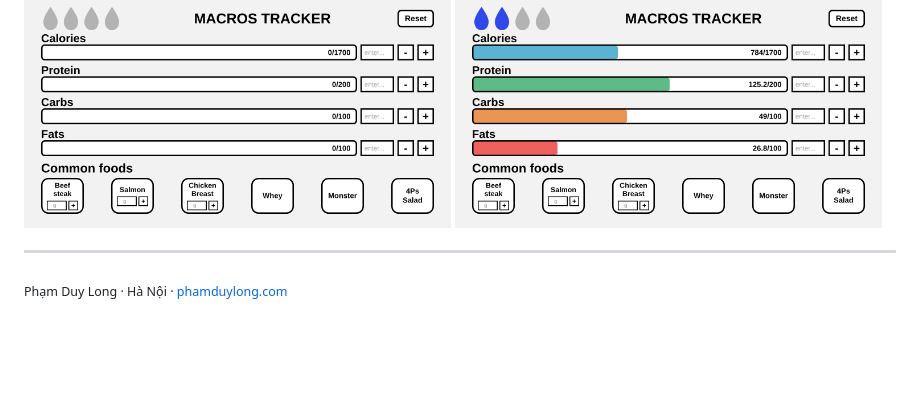
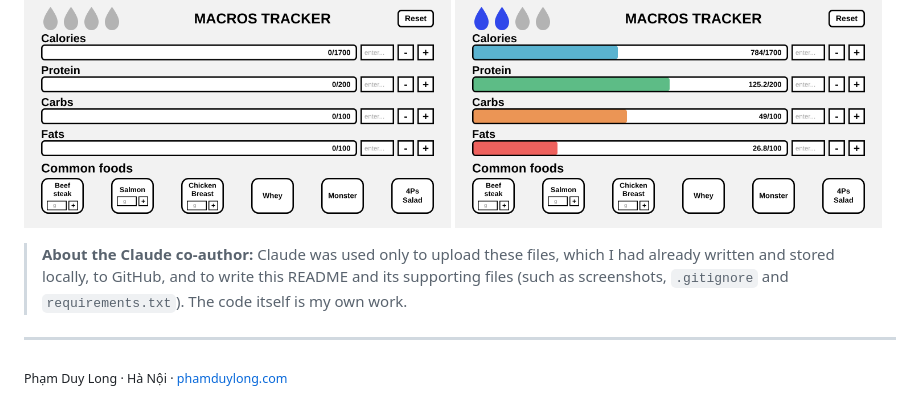
Before and after one commit to pdlong-09/macros_tracker, a Markdown page: README.md, the part around the change. Rendered like a GitHub page; blank space fills up the shorter version.

Commit message:
README: note on how Claude was used
Co-Authored-By: Claude Opus 5.5 <noreply@anthropic.com>
Claude-Session: https://claude.ai/code/session_01348Wt7ZxHdRXSXaEPYa2L6

```diff
--- a/README.md
+++ b/README.md
@@ -79,6 +79,8 @@ Then open `index.html` in any browser. That's it.
   <img src="docs/in-use.png" width="49%" alt="Partway through the day">
 </p>
 
+> **About the Claude co-author:** Claude was used only to upload these files, which I had already written and stored locally, to GitHub, and to write this README and its supporting files (such as screenshots, `.gitignore` and `requirements.txt`). The code itself is my own work.
+
 ---
 
 <sub>Phạm Duy Long · Hà Nội · [phamduylong.com](https://phamduylong.com)</sub>
```
